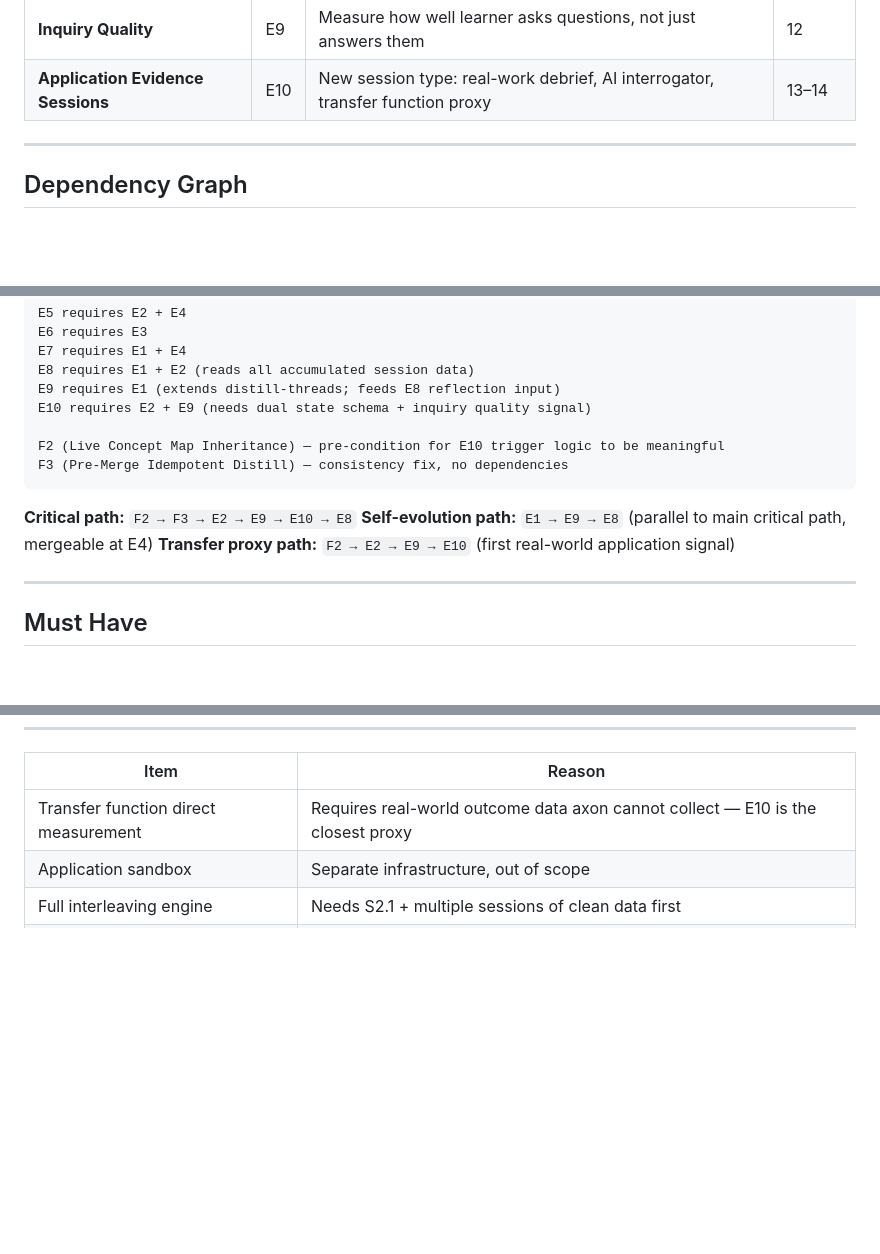
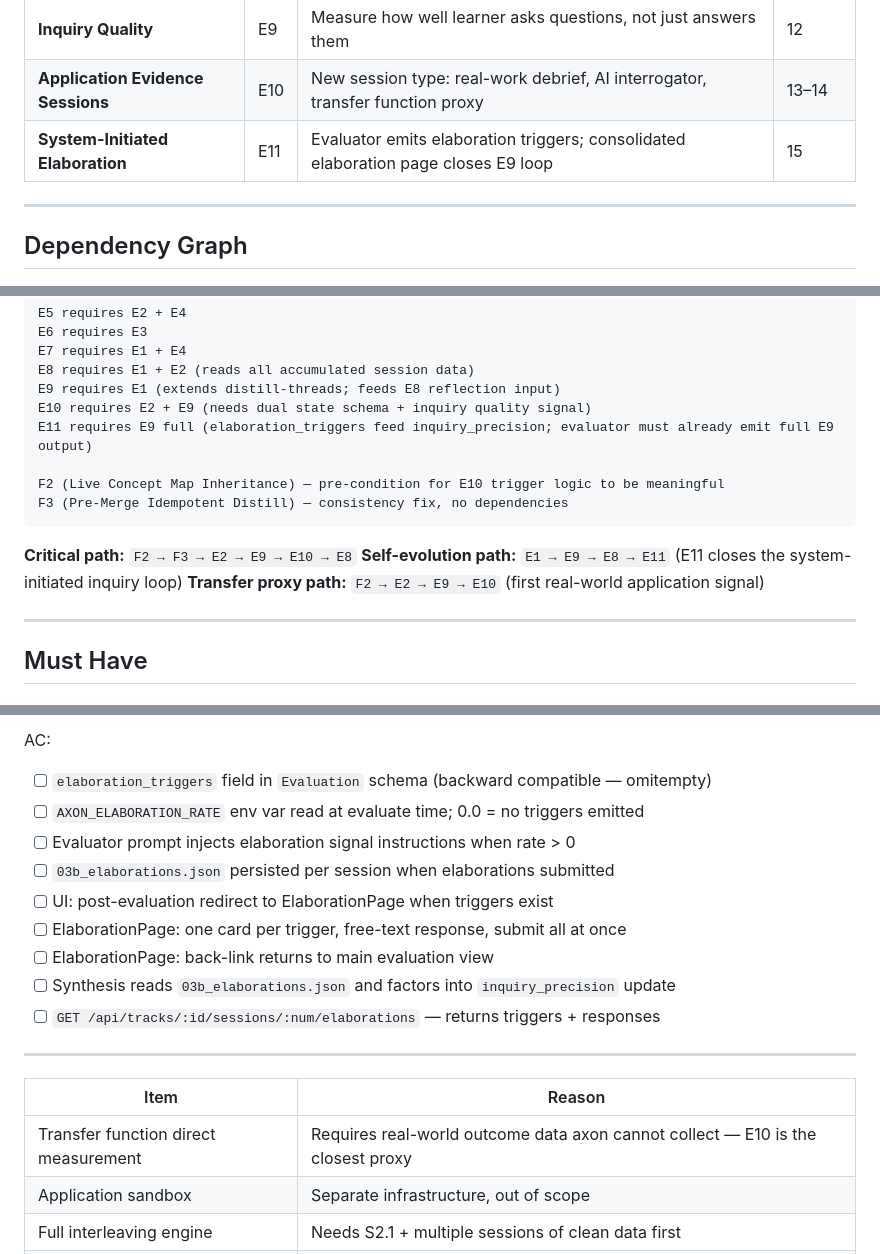
Before and after one commit to TyroTan/axon, a Markdown page: roadmap_v2.md, 3 parts joined by grey strips. Drawn GitHub-style; blank space fills up the shorter version.

````diff
--- a/roadmap_v2.md
+++ b/roadmap_v2.md
@@ -21,6 +21,7 @@
 | **Self-Reflection Loop** | E8 | Post-session reflection, concept self-discovery, mode evolution | 11 |
 | **Inquiry Quality** | E9 | Measure how well learner asks questions, not just answers them | 12 |
 | **Application Evidence Sessions** | E10 | New session type: real-work debrief, AI interrogator, transfer function proxy | 13–14 |
+| **System-Initiated Elaboration** | E11 | Evaluator emits elaboration triggers; consolidated elaboration page closes E9 loop | 15 |
 
 ---
 
@@ -44,13 +45,14 @@ E7 requires E1 + E4
 E8 requires E1 + E2 (reads all accumulated session data)
 E9 requires E1 (extends distill-threads; feeds E8 reflection input)
 E10 requires E2 + E9 (needs dual state schema + inquiry quality signal)
+E11 requires E9 full (elaboration_triggers feed inquiry_precision; evaluator must already emit full E9 output)
 
 F2 (Live Concept Map Inheritance) — pre-condition for E10 trigger logic to be meaningful
 F3 (Pre-Merge Idempotent Distill) — consistency fix, no dependencies
 ```
 
 **Critical path:** `F2 → F3 → E2 → E9 → E10 → E8`
-**Self-evolution path:** `E1 → E9 → E8` (parallel to main critical path, mergeable at E4)
+**Self-evolution path:** `E1 → E9 → E8 → E11` (E11 closes the system-initiated inquiry loop)
 **Transfer proxy path:** `F2 → E2 → E9 → E10` (first real-world application signal)
 
 ---
@@ -663,3 +746,16 @@ AC (once open decisions resolved):
+AC:
+- [ ] `elaboration_triggers` field in `Evaluation` schema (backward compatible — omitempty)
+- [ ] `AXON_ELABORATION_RATE` env var read at evaluate time; 0.0 = no triggers emitted
+- [ ] Evaluator prompt injects elaboration signal instructions when rate > 0
+- [ ] `03b_elaborations.json` persisted per session when elaborations submitted
+- [ ] UI: post-evaluation redirect to ElaborationPage when triggers exist
+- [ ] ElaborationPage: one card per trigger, free-text response, submit all at once
+- [ ] ElaborationPage: back-link returns to main evaluation view
+- [ ] Synthesis reads `03b_elaborations.json` and factors into `inquiry_precision` update
+- [ ] `GET /api/tracks/:id/sessions/:num/elaborations` — returns triggers + responses
+
+---
+
 | Item | Reason |
 |---|---|
 | Transfer function direct measurement | Requires real-world outcome data axon cannot collect — E10 is the closest proxy |
````
Also changed, not shown: other parts of roadmap_v2.md (+82 -0 lines), DESIGN.md (+7 -5 lines).
